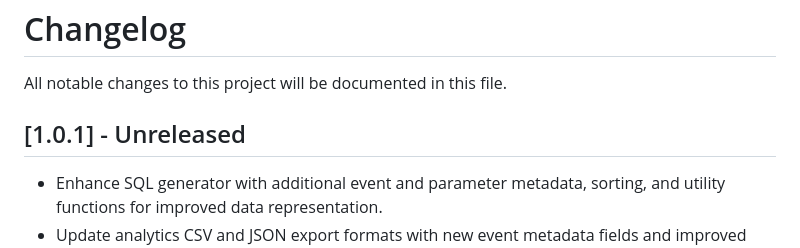
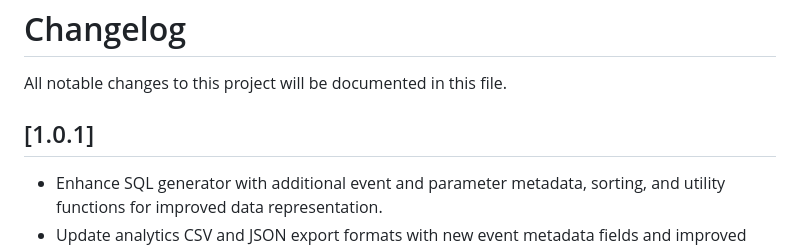
Before and after one commit to yelmuratoff/analytics_gen, a Markdown page: CHANGELOG.md, the part around the change. GitHub-like rendering.

Commit message:
docs: update CHANGELOG for v1.0.1 release, detailing SQL generator enhancements, export format updates, and ParameterParser removal.

```diff
--- a/CHANGELOG.md
+++ b/CHANGELOG.md
@@ -2,7 +2,7 @@
 
 All notable changes to this project will be documented in this file.
 
-## [1.0.1] - Unreleased
+## [1.0.1]
 - Enhance SQL generator with additional event and parameter metadata, sorting, and utility functions for improved data representation.
 - Update analytics CSV and JSON export formats with new event metadata fields and improved structure.
 - Delete `ParameterParser` and its tests, consolidating parameter parsing logic into shared components.
```
